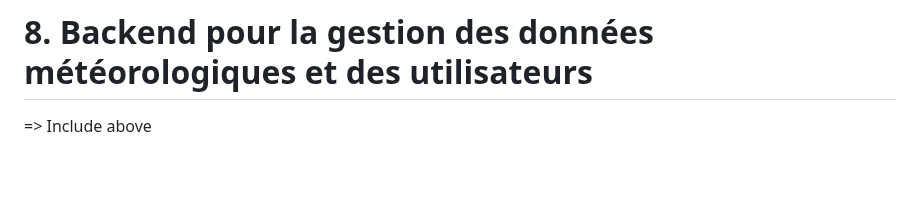
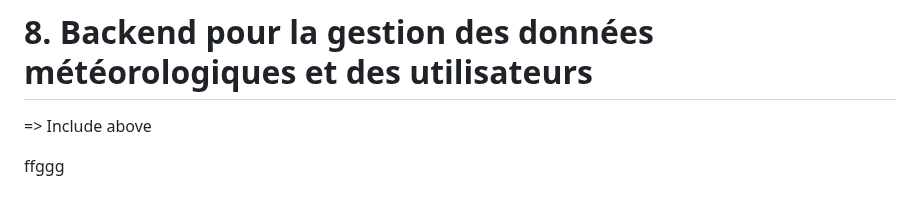
Before and after one commit to irumvabric/Notify-Weather, a Markdown page: README.md, the part around the change. GitHub-like rendering; blank space fills up the shorter version.

```diff
--- a/README.md
+++ b/README.md
@@ -355,3 +355,6 @@ uses looked on it it will be a tendance and i will have to put it in a database
 # 8. Backend pour la gestion des données météorologiques et des utilisateurs
 
 => Include above
+
+
+ffggg
```
